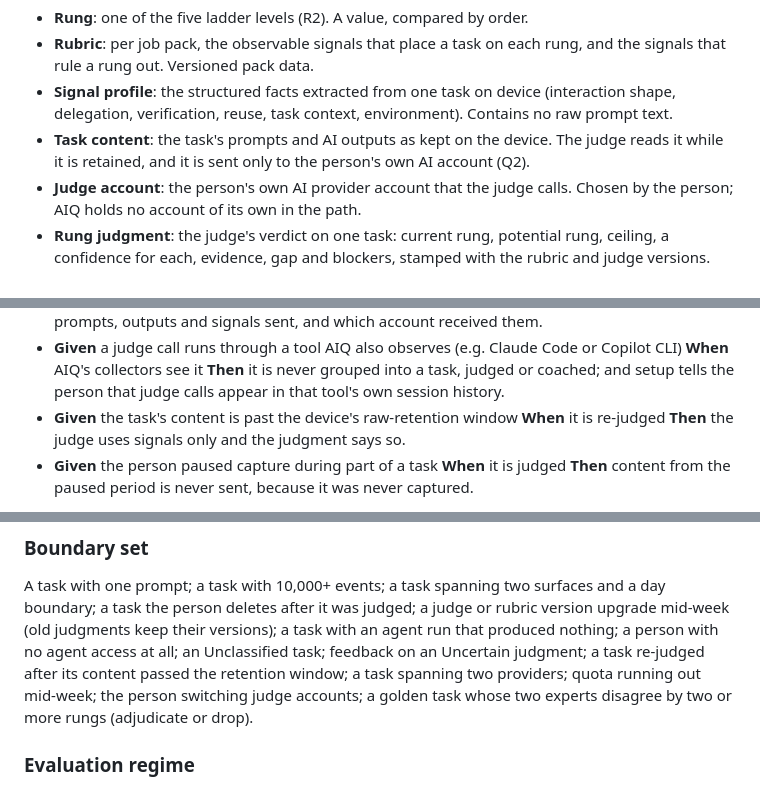
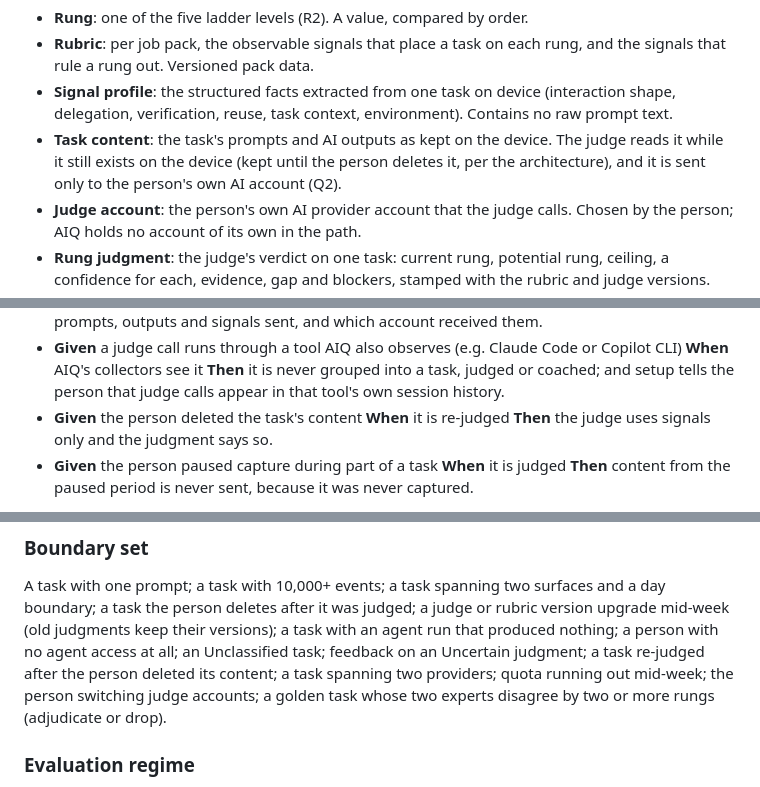
Before and after one commit to imransargusingh/AIQ, a Markdown page: docs/specs/rung-model.md, 3 parts joined by grey strips. Drawn GitHub-style.

Commit message:
Spec: align content re-reads with keep-until-deleted retention
Co-Authored-By: Claude Opus 5.5 <noreply@anthropic.com>
Claude-Session: https://claude.ai/code/session_016jtqhCoo8pjZNZXfZ7f8Fy

```diff
--- a/docs/specs/rung-model.md
+++ b/docs/specs/rung-model.md
@@ -106,7 +106,7 @@ Ubiquitous language:
 - **Signal profile**: the structured facts extracted from one task on device (interaction shape,
   delegation, verification, reuse, task context, environment). Contains no raw prompt text.
 - **Task content**: the task's prompts and AI outputs as kept on the device. The judge reads it while
-  it is retained, and it is sent only to the person's own AI account (Q2).
+  it still exists on the device (kept until the person deletes it, per the architecture), and it is sent only to the person's own AI account (Q2).
 - **Judge account**: the person's own AI provider account that the judge calls. Chosen by the person;
   AIQ holds no account of its own in the path.
 - **Rung judgment**: the judge's verdict on one task: current rung, potential rung, ceiling, a
@@ -179,7 +179,7 @@ Aggregates and the invariant each protects:
 - **Given** the device is offline, the account is signed out, or the quota is exhausted **When** a task closes **Then** it is queued and judged later, never sent to another account or model.
 - **Given** a judgment **When** the person opens "What was read?" **Then** the panel lists exactly the prompts, outputs and signals sent, and which account received them.
 - **Given** a judge call runs through a tool AIQ also observes (e.g. Claude Code or Copilot CLI) **When** AIQ's collectors see it **Then** it is never grouped into a task, judged or coached; and setup tells the person that judge calls appear in that tool's own session history.
-- **Given** the task's content is past the device's raw-retention window **When** it is re-judged **Then** the judge uses signals only and the judgment says so.
+- **Given** the person deleted the task's content **When** it is re-judged **Then** the judge uses signals only and the judgment says so.
 - **Given** the person paused capture during part of a task **When** it is judged **Then** content from the paused period is never sent, because it was never captured.
 
 **US-6 — As anyone relying on AIQ's views and tips, I want low-confidence judgments kept out of coaching, so that a guess never drives a tip.**
@@ -236,7 +236,7 @@ A task with one prompt; a task with 10,000+ events; a task spanning two surfaces
 a task the person deletes after it was judged; a judge or rubric version upgrade mid-week (old
 judgments keep their versions); a task with an agent run that produced nothing; a person with no
 agent access at all; an Unclassified task; feedback on an Uncertain judgment; a task re-judged
-after its content passed the retention window; a task spanning two providers; quota running out mid-week;
+after the person deleted its content; a task spanning two providers; quota running out mid-week;
 the person switching judge accounts; a golden task whose two experts disagree by two or more rungs (adjudicate or drop).
 
 ### Evaluation regime
```
